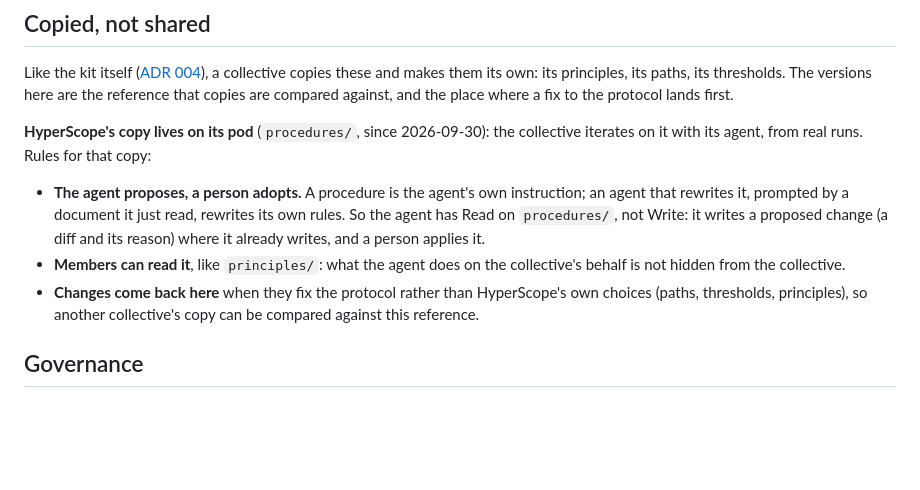
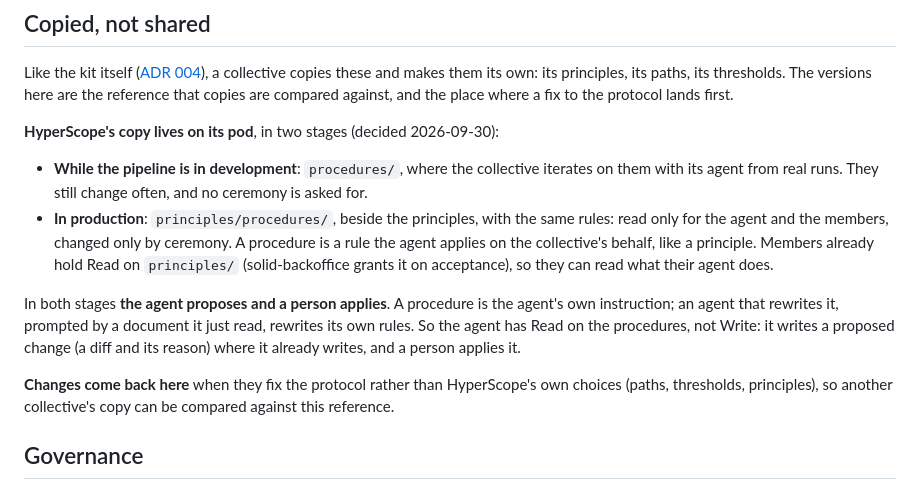
Before and after one commit to nicolasdb/solid-kit, a Markdown page: docs/procedures/README.md, the part around the change. Rendered like a GitHub page; blank space fills up the shorter version.

Commit message:
Procedures: procedures/ while in development, principles/procedures/ in production
Co-Authored-By: Claude Opus 5.5 <noreply@anthropic.com>

```diff
--- a/docs/procedures/README.md
+++ b/docs/procedures/README.md
@@ -27,20 +27,27 @@ collective copies these and makes them its own: its principles, its paths,
 its thresholds. The versions here are the reference that copies are compared
 against, and the place where a fix to the protocol lands first.
 
-**HyperScope's copy lives on its pod** (`procedures/`, since 2026-09-30):
-the collective iterates on it with its agent, from real runs. Rules for
-that copy:
+**HyperScope's copy lives on its pod**, in two stages (decided 2026-09-30):
 
-- **The agent proposes, a person adopts.** A procedure is the agent's own
-  instruction; an agent that rewrites it, prompted by a document it just
-  read, rewrites its own rules. So the agent has Read on `procedures/`, not
-  Write: it writes a proposed change (a diff and its reason) where it
-  already writes, and a person applies it.
-- **Members can read it**, like `principles/`: what the agent does on the
-  collective's behalf is not hidden from the collective.
-- **Changes come back here** when they fix the protocol rather than
-  HyperScope's own choices (paths, thresholds, principles), so another
-  collective's copy can be compared against this reference.
+- **While the pipeline is in development**: `procedures/`, where the
+  collective iterates on them with its agent from real runs. They still
+  change often, and no ceremony is asked for.
+- **In production**: `principles/procedures/`, beside the principles, with
+  the same rules: read only for the agent and the members, changed only by
+  ceremony. A procedure is a rule the agent applies on the collective's
+  behalf, like a principle. Members already hold Read on `principles/`
+  (solid-backoffice grants it on acceptance), so they can read what their
+  agent does.
+
+In both stages **the agent proposes and a person applies**. A procedure is
+the agent's own instruction; an agent that rewrites it, prompted by a
+document it just read, rewrites its own rules. So the agent has Read on the
+procedures, not Write: it writes a proposed change (a diff and its reason)
+where it already writes, and a person applies it.
+
+**Changes come back here** when they fix the protocol rather than
+HyperScope's own choices (paths, thresholds, principles), so another
+collective's copy can be compared against this reference.
 
 ## Governance
 
```
